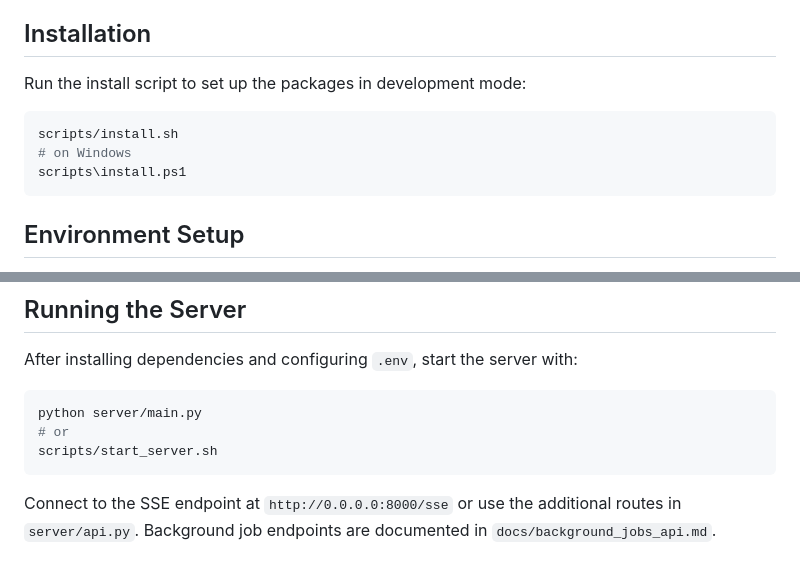
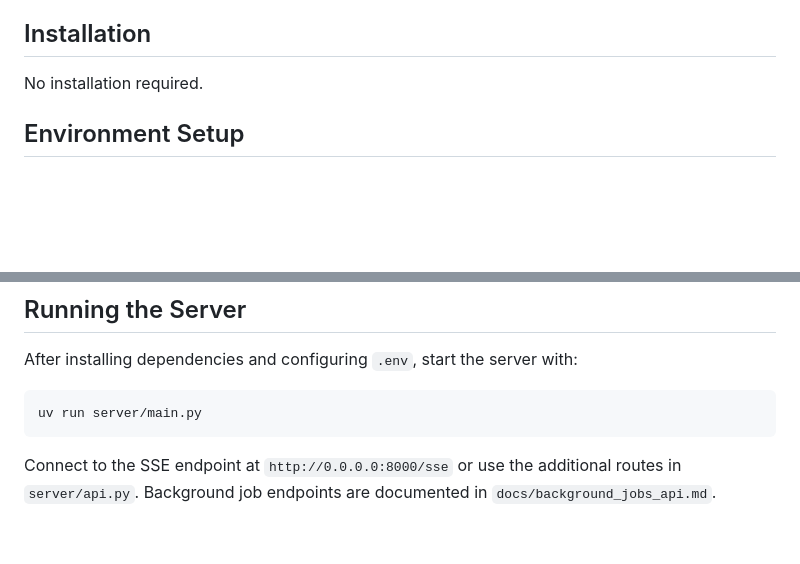
Before and after one commit to plusplusoneplusplus/mcp, a Markdown page: README.md, 2 parts joined by grey strips. GitHub-like rendering; blank space fills up the shorter version.

````diff
--- a/README.md
+++ b/README.md
@@ -14,13 +14,7 @@ The **MCP Server** provides a framework for AI-powered command execution and a p
 
 ## Installation
 
-Run the install script to set up the packages in development mode:
-
-```bash
-scripts/install.sh
-# on Windows
-scripts\install.ps1
-```
+No installation required.
 
 ## Environment Setup
 
@@ -47,9 +41,7 @@ See `docs/config_overview.md` for more information.
 After installing dependencies and configuring `.env`, start the server with:
 
 ```bash
-python server/main.py
-# or
-scripts/start_server.sh
+uv run server/main.py
 ```
 
 Connect to the SSE endpoint at `http://0.0.0.0:8000/sse` or use the additional routes in `server/api.py`.
````
